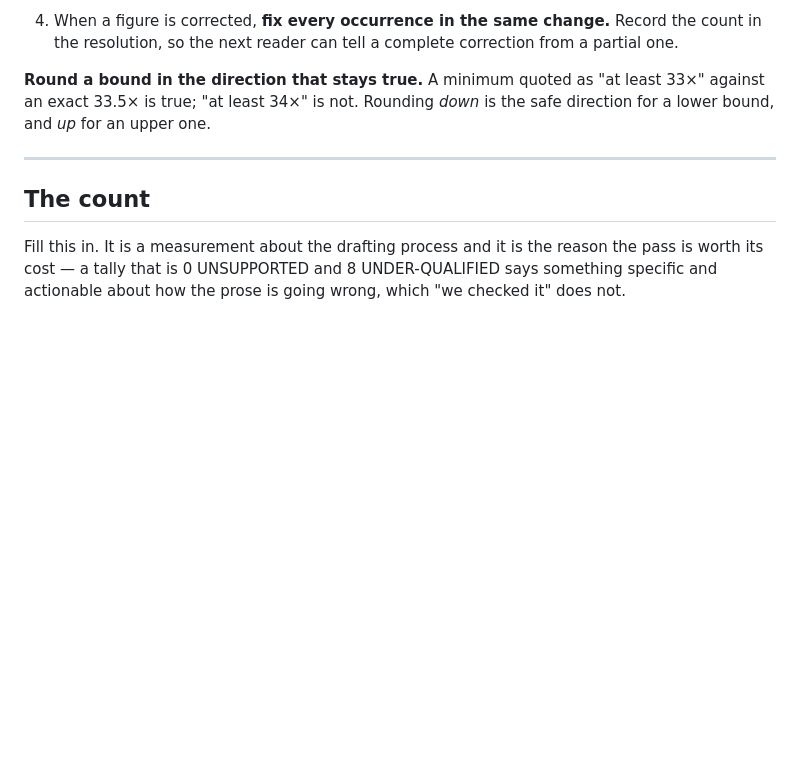
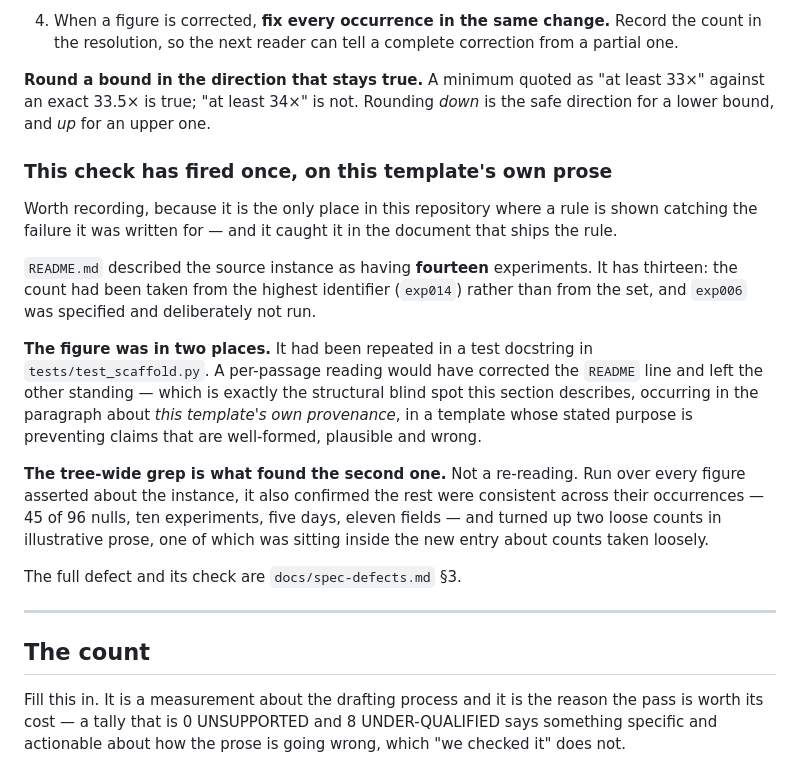
Before and after one commit to visgraf/math-ai-method, a Markdown page: report/claims-verified.md, the part around the change. GitHub-like rendering; blank space fills up the shorter version.

Commit message:
docs: record the count error as the repeated-claim check's worked example
The template ships several rules and, until now, no demonstration of one
catching the failure it was written for. This is that demonstration, and it is
placed in the document that ships the rule so the two travel together — the same
discipline the template applies to every other rule and its reason.

What it records: README.md said fourteen experiments where the instance has
thirteen, the count taken from the highest identifier rather than from the set.
The figure had been repeated in a test docstring, so a per-passage reading would
have corrected one and left the other — the structural blind spot the section
describes, occurring in the paragraph about this template's own provenance.

THE TREE-WIDE GREP IS WHAT FOUND THE SECOND OCCURRENCE, not a re-reading. The
same pass confirmed every other figure asserted about the instance is consistent
across its occurrences, and turned up two loose counts in illustrative prose.

spec-defects.md §3 gains a pointer back, so the defect and the check that catches
it are reachable from each other in both directions.

Co-Authored-By: Claude Opus 5 (1M context) <noreply@anthropic.com>

```diff
--- a/report/claims-verified.md
+++ b/report/claims-verified.md
@@ -95,6 +95,31 @@ off:
 33×" against an exact 33.5× is true; "at least 34×" is not. Rounding *down* is
 the safe direction for a lower bound, and *up* for an upper one.
 
+### This check has fired once, on this template's own prose
+
+Worth recording, because it is the only place in this repository where a rule is
+shown catching the failure it was written for — and it caught it in the document
+that ships the rule.
+
+`README.md` described the source instance as having **fourteen** experiments. It
+has thirteen: the count had been taken from the highest identifier (`exp014`)
+rather than from the set, and `exp006` was specified and deliberately not run.
+
+**The figure was in two places.** It had been repeated in a test docstring in
+`tests/test_scaffold.py`. A per-passage reading would have corrected the
+`README` line and left the other standing — which is exactly the structural
+blind spot this section describes, occurring in the paragraph about *this
+template's own provenance*, in a template whose stated purpose is preventing
+claims that are well-formed, plausible and wrong.
+
+**The tree-wide grep is what found the second one.** Not a re-reading. Run over
+every figure asserted about the instance, it also confirmed the rest were
+consistent across their occurrences — 45 of 96 nulls, ten experiments, five
+days, eleven fields — and turned up two loose counts in illustrative prose,
+one of which was sitting inside the new entry about counts taken loosely.
+
+The full defect and its check are `docs/spec-defects.md` §3.
+
 ---
 
 ## The count
```
Also changed, not shown: docs/spec-defects.md (+3 -1 lines).
